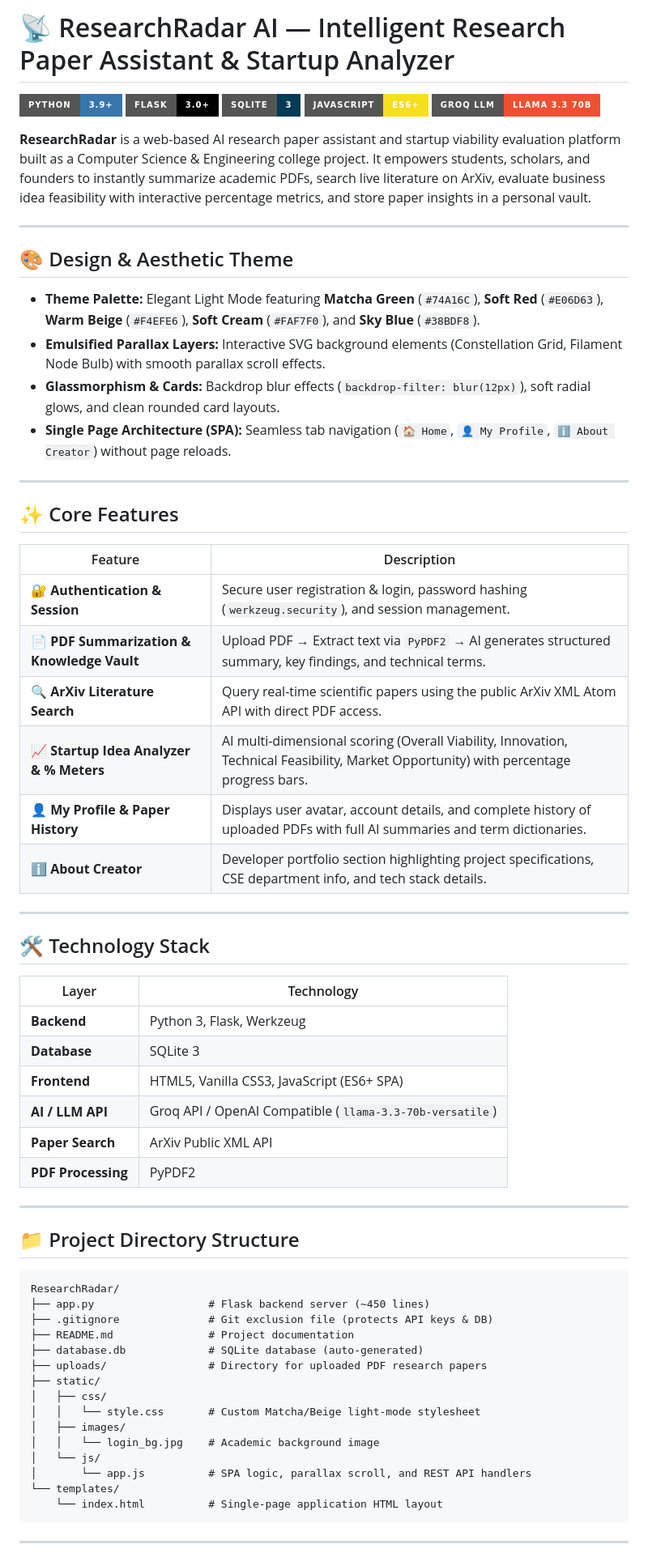
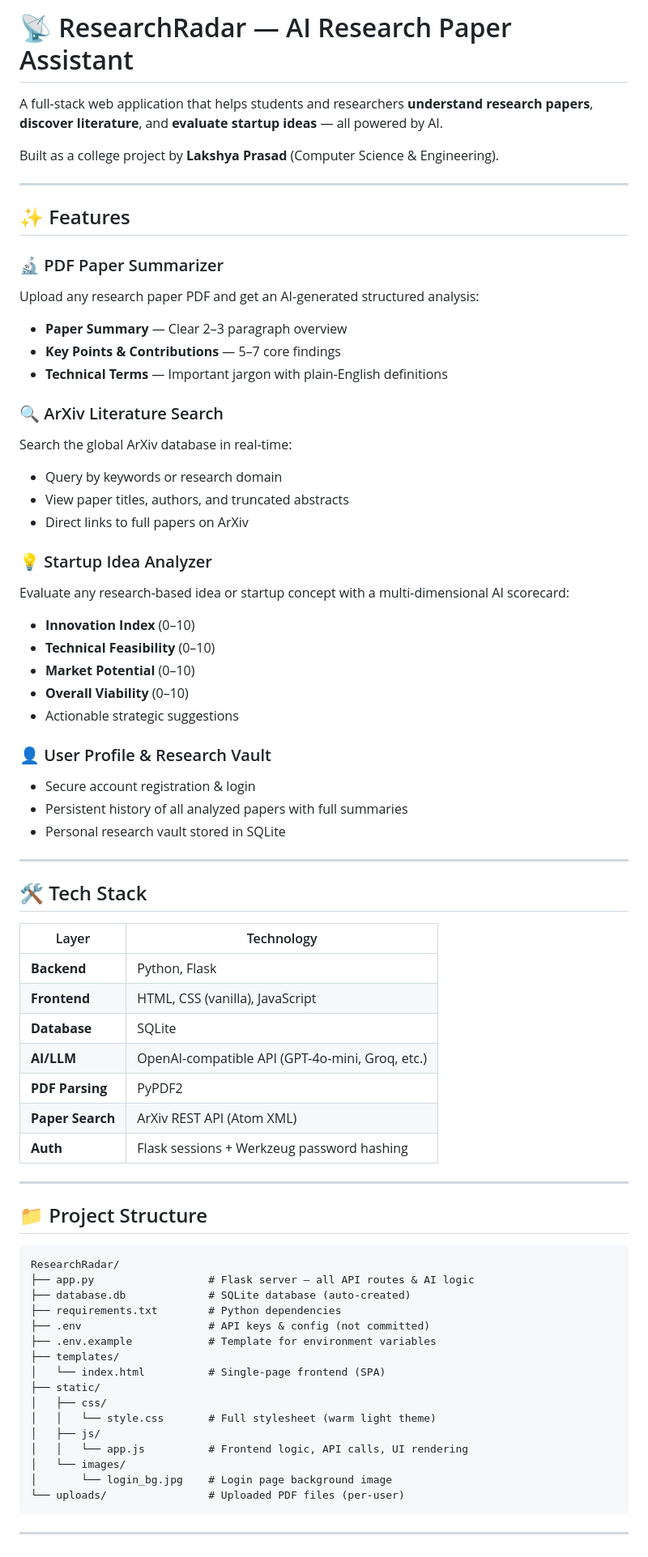
Before and after one commit to Lakshya-prasad/ResearchRadar, a Markdown page: README.md, the part around one of its changes. Shown at 81% size. Drawn GitHub-style; badges without logos.

````diff
--- a/README.md
+++ b/README.md
@@ -1,68 +1,73 @@
-# 📡 ResearchRadar AI — Intelligent Research Paper Assistant & Startup Analyzer
+# 📡 ResearchRadar — AI Research Paper Assistant
 
-[![Python](https://img.shields.io/badge/Python-3.9+-3776AB?style=for-the-badge&logo=python&logoColor=white)](https://www.python.org/)
-[![Flask](https://img.shields.io/badge/Flask-3.0+-000000?style=for-the-badge&logo=flask&logoColor=white)](https://flask.palletsprojects.com/)
-[![SQLite](https://img.shields.io/badge/SQLite-3-003B57?style=for-the-badge&logo=sqlite&logoColor=white)](https://www.sqlite.org/)
-[![JavaScript](https://img.shields.io/badge/JavaScript-ES6+-F7DF1E?style=for-the-badge&logo=javascript&logoColor=black)](https://developer.mozilla.org/)
-[![Groq AI](https://img.shields.io/badge/Groq_LLM-Llama_3.3_70B-F05032?style=for-the-badge)](https://groq.com/)
+A full-stack web application that helps students and researchers **understand research papers**, **discover literature**, and **evaluate startup ideas** — all powered by AI.
 
-**ResearchRadar** is a web-based AI research paper assistant and startup viability evaluation platform built as a Computer Science & Engineering college project. It empowers students, scholars, and founders to instantly summarize academic PDFs, search live literature on ArXiv, evaluate business idea feasibility with interactive percentage metrics, and store paper insights in a personal vault.
+Built as a college project by **Lakshya Prasad** (Computer Science & Engineering).
 
 ---
 
-## 🎨 Design & Aesthetic Theme
+## ✨ Features
 
-- **Theme Palette:** Elegant Light Mode featuring **Matcha Green** (`#74A16C`), **Soft Red** (`#E06D63`), **Warm Beige** (`#F4EFE6`), **Soft Cream** (`#FAF7F0`), and **Sky Blue** (`#38BDF8`).
-- **Emulsified Parallax Layers:** Interactive SVG background elements (Constellation Grid, Filament Node Bulb) with smooth parallax scroll effects.
-- **Glassmorphism & Cards:** Backdrop blur effects (`backdrop-filter: blur(12px)`), soft radial glows, and clean rounded card layouts.
-- **Single Page Architecture (SPA):** Seamless tab navigation (`🏠 Home`, `👤 My Profile`, `ℹ️ About Creator`) without page reloads.
+### 🔬 PDF Paper Summarizer
+Upload any research paper PDF and get an AI-generated structured analysis:
+- **Paper Summary** — Clear 2–3 paragraph overview
+- **Key Points & Contributions** — 5–7 core findings
+- **Technical Terms** — Important jargon with plain-English definitions
+
+### 🔍 ArXiv Literature Search
+Search the global ArXiv database in real-time:
+- Query by keywords or research domain
+- View paper titles, authors, and truncated abstracts
+- Direct links to full papers on ArXiv
+
+### 💡 Startup Idea Analyzer
+Evaluate any research-based idea or startup concept with a multi-dimensional AI scorecard:
+- **Innovation Index** (0–10)
+- **Technical Feasibility** (0–10)
+- **Market Potential** (0–10)
+- **Overall Viability** (0–10)
+- Actionable strategic suggestions
+
+### 👤 User Profile & Research Vault
+- Secure account registration & login
+- Persistent history of all analyzed papers with full summaries
+- Personal research vault stored in SQLite
 
 ---
 
-## ✨ Core Features
+## 🛠️ Tech Stack
 
-| Feature | Description |
-|---|---|
-| 🔐 **Authentication & Session** | Secure user registration & login, password hashing (`werkzeug.security`), and session management. |
-| 📄 **PDF Summarization & Knowledge Vault** | Upload PDF → Extract text via `PyPDF2` → AI generates structured summary, key findings, and technical terms. |
-| 🔍 **ArXiv Literature Search** | Query real-time scientific papers using the public ArXiv XML Atom API with direct PDF access. |
-| 📈 **Startup Idea Analyzer & % Meters** | AI multi-dimensional scoring (Overall Viability, Innovation, Technical Feasibility, Market Opportunity) with percentage progress bars. |
-| 👤 **My Profile & Paper History** | Displays user avatar, account details, and complete history of uploaded PDFs with full AI summaries and term dictionaries. |
-| ℹ️ **About Creator** | Developer portfolio section highlighting project specifications, CSE department info, and tech stack details. |
+| Layer | Technology |
+|-------|-----------|
+| **Backend** | Python, Flask |
+| **Frontend** | HTML, CSS (vanilla), JavaScript |
+| **Database** | SQLite |
+| **AI/LLM** | OpenAI-compatible API (GPT-4o-mini, Groq, etc.) |
+| **PDF Parsing** | PyPDF2 |
+| **Paper Search** | ArXiv REST API (Atom XML) |
+| **Auth** | Flask sessions + Werkzeug password hashing |
 
 ---
 
-## 🛠️ Technology Stack
-
-| Layer | Technology |
-|---|---|
-| **Backend** | Python 3, Flask, Werkzeug |
-| **Database** | SQLite 3 |
-| **Frontend** | HTML5, Vanilla CSS3, JavaScript (ES6+ SPA) |
-| **AI / LLM API** | Groq API / OpenAI Compatible (`llama-3.3-70b-versatile`) |
-| **Paper Search** | ArXiv Public XML API |
-| **PDF Processing** | PyPDF2 |
-
----
-
-## 📁 Project Directory Structure
+## 📁 Project Structure
 
 ```
 ResearchRadar/
-├── app.py                  # Flask backend server (~450 lines)
-├── .gitignore              # Git exclusion file (protects API keys & DB)
-├── README.md               # Project documentation
-├── database.db             # SQLite database (auto-generated)
-├── uploads/                # Directory for uploaded PDF research papers
+├── app.py                  # Flask server — all API routes & AI logic
+├── database.db             # SQLite database (auto-created)
+├── requirements.txt        # Python dependencies
+├── .env                    # API keys & config (not committed)
+├── .env.example            # Template for environment variables
+├── templates/
+│   └── index.html          # Single-page frontend (SPA)
 ├── static/
 │   ├── css/
-│   │   └── style.css       # Custom Matcha/Beige light-mode stylesheet
-│   ├── images/
-│   │   └── login_bg.jpg    # Academic background image
-│   └── js/
-│       └── app.js          # SPA logic, parallax scroll, and REST API handlers
-└── templates/
-    └── index.html          # Single-page application HTML layout
+│   │   └── style.css       # Full stylesheet (warm light theme)
+│   ├── js/
+│   │   └── app.js          # Frontend logic, API calls, UI rendering
+│   └── images/
+│       └── login_bg.jpg    # Login page background image
+└── uploads/                # Uploaded PDF files (per-user)
 ```
 
 ---
````
Also changed, not shown: other parts of README.md (+68 -18 lines).
